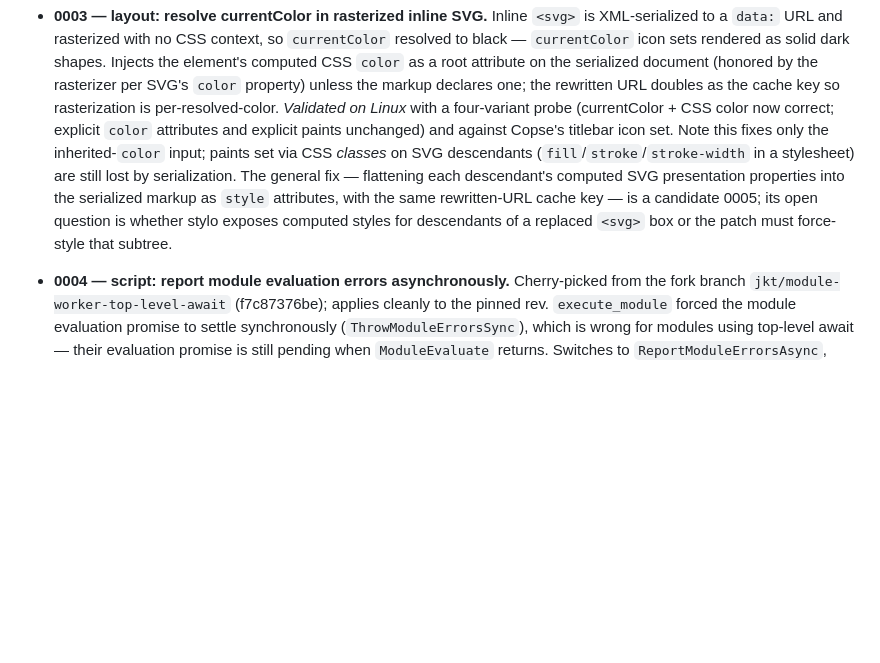
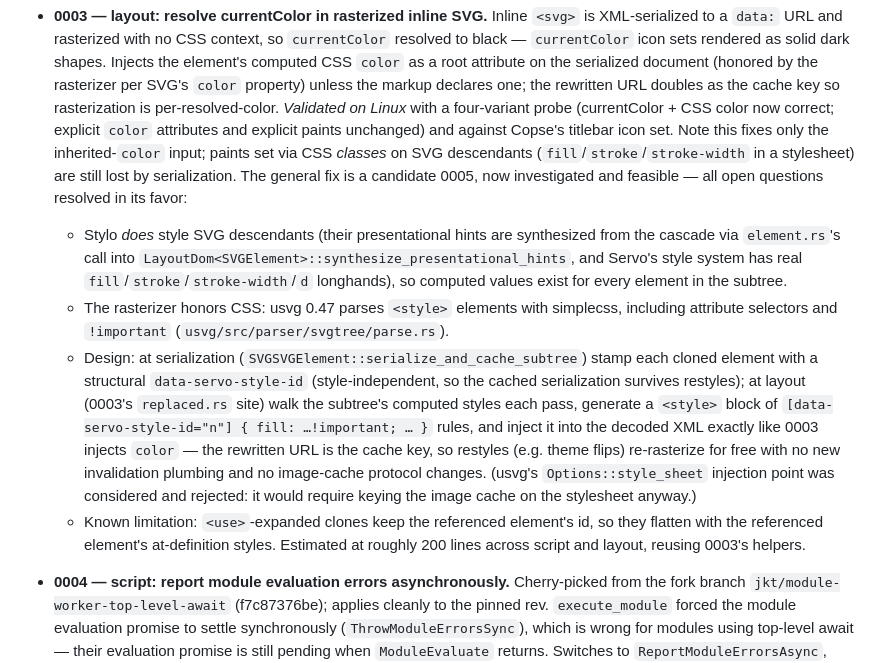
Before and after one commit to copse-dev/tauri-runtime-servo, a Markdown page: servo-patches/README.md, the part around the change. Drawn GitHub-style; blank space fills up the shorter version.

Commit message:
servo-patches: record 0005 investigation findings in README
Candidate 0005 (flattening CSS-class-driven SVG paints into the
rasterized serialization) is confirmed feasible: stylo styles SVG
descendants, usvg 0.47 honors <style> elements with attribute selectors
via simplecss, and 0003's rewritten-URL-as-cache-key trick extends to a
generated per-reflow stylesheet with no image-cache changes.

Co-Authored-By: Claude Fable 5 <noreply@anthropic.com>
Claude-Session: https://claude.ai/code/session_018Jf9dnzfAnoLzptgcNbxDy

```diff
--- a/servo-patches/README.md
+++ b/servo-patches/README.md
@@ -62,12 +62,34 @@ servo = { path = "../servo/components/servo" }
   explicit paints unchanged) and against Copse's titlebar icon set.
   Note this fixes only the inherited-`color` input; paints set via CSS
   *classes* on SVG descendants (`fill`/`stroke`/`stroke-width` in a
-  stylesheet) are still lost by serialization. The general fix — flattening
-  each descendant's computed SVG presentation properties into the
-  serialized markup as `style` attributes, with the same rewritten-URL
-  cache key — is a candidate 0005; its open question is whether stylo
-  exposes computed styles for descendants of a replaced `<svg>` box or the
-  patch must force-style that subtree.
+  stylesheet) are still lost by serialization. The general fix is a
+  candidate 0005, now investigated and feasible — all open questions
+  resolved in its favor:
+  - Stylo *does* style SVG descendants (their presentational hints are
+    synthesized from the cascade via `element.rs`'s call into
+    `LayoutDom<SVGElement>::synthesize_presentational_hints`, and Servo's
+    style system has real `fill`/`stroke`/`stroke-width`/`d` longhands),
+    so computed values exist for every element in the subtree.
+  - The rasterizer honors CSS: usvg 0.47 parses `<style>` elements with
+    simplecss, including attribute selectors and `!important`
+    (`usvg/src/parser/svgtree/parse.rs`).
+  - Design: at serialization (`SVGSVGElement::serialize_and_cache_subtree`)
+    stamp each cloned element with a structural `data-servo-style-id`
+    (style-independent, so the cached serialization survives restyles);
+    at layout (0003's `replaced.rs` site) walk the subtree's computed
+    styles each pass, generate a `<style>` block of
+    `[data-servo-style-id="n"] { fill: …!important; … }` rules, and
+    inject it into the decoded XML exactly like 0003 injects `color` —
+    the rewritten URL is the cache key, so restyles (e.g. theme flips)
+    re-rasterize for free with no new invalidation plumbing and no
+    image-cache protocol changes. (usvg's `Options::style_sheet`
+    injection point was considered and rejected: it would require keying
+    the image cache on the stylesheet anyway.)
+  - Known limitation: `<use>`-expanded clones keep the referenced
+    element's id, so they flatten with the referenced element's
+    at-definition styles.
+  Estimated at roughly 200 lines across script and layout, reusing 0003's
+  helpers.
 
 - **0004 — script: report module evaluation errors asynchronously.**
   Cherry-picked from the fork branch `jkt/module-worker-top-level-await`
```
